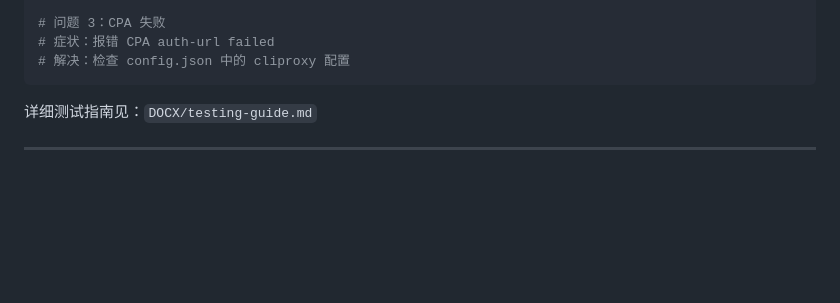
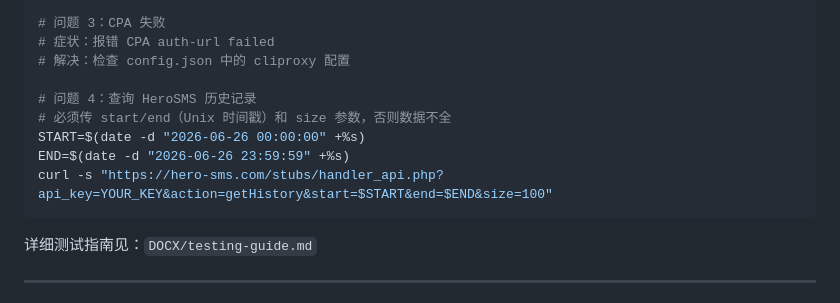
Before and after one commit to agent-labs1998/codex_register, a Markdown page: README.md, the part around the change. Drawn GitHub-style; blank space fills up the shorter version.

Commit message:
docs: README 新增 HeroSMS getHistory API 正确查询方式
必须传 start/end/size 参数，否则返回数据不全。

Co-Authored-By: Claude Haiku 4.5 <noreply@anthropic.com>

````diff
--- a/README.md
+++ b/README.md
@@ -365,6 +365,12 @@ cat test_tokens.txt
 # 问题 3：CPA 失败
 # 症状：报错 CPA auth-url failed
 # 解决：检查 config.json 中的 cliproxy 配置
+
+# 问题 4：查询 HeroSMS 历史记录
+# 必须传 start/end（Unix 时间戳）和 size 参数，否则数据不全
+START=$(date -d "2026-06-26 00:00:00" +%s)
+END=$(date -d "2026-06-26 23:59:59" +%s)
+curl -s "https://hero-sms.com/stubs/handler_api.php?api_key=YOUR_KEY&action=getHistory&start=$START&end=$END&size=100"
 ```
 
 详细测试指南见：`DOCX/testing-guide.md`
````
